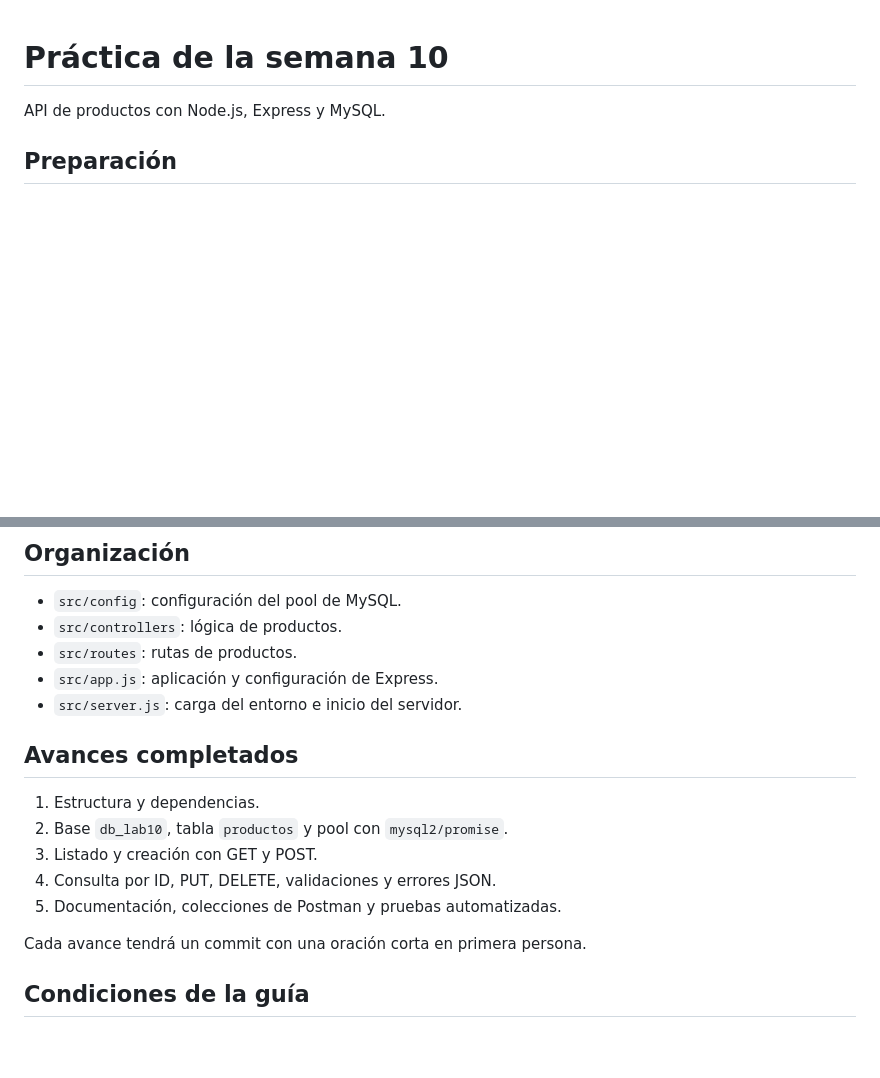
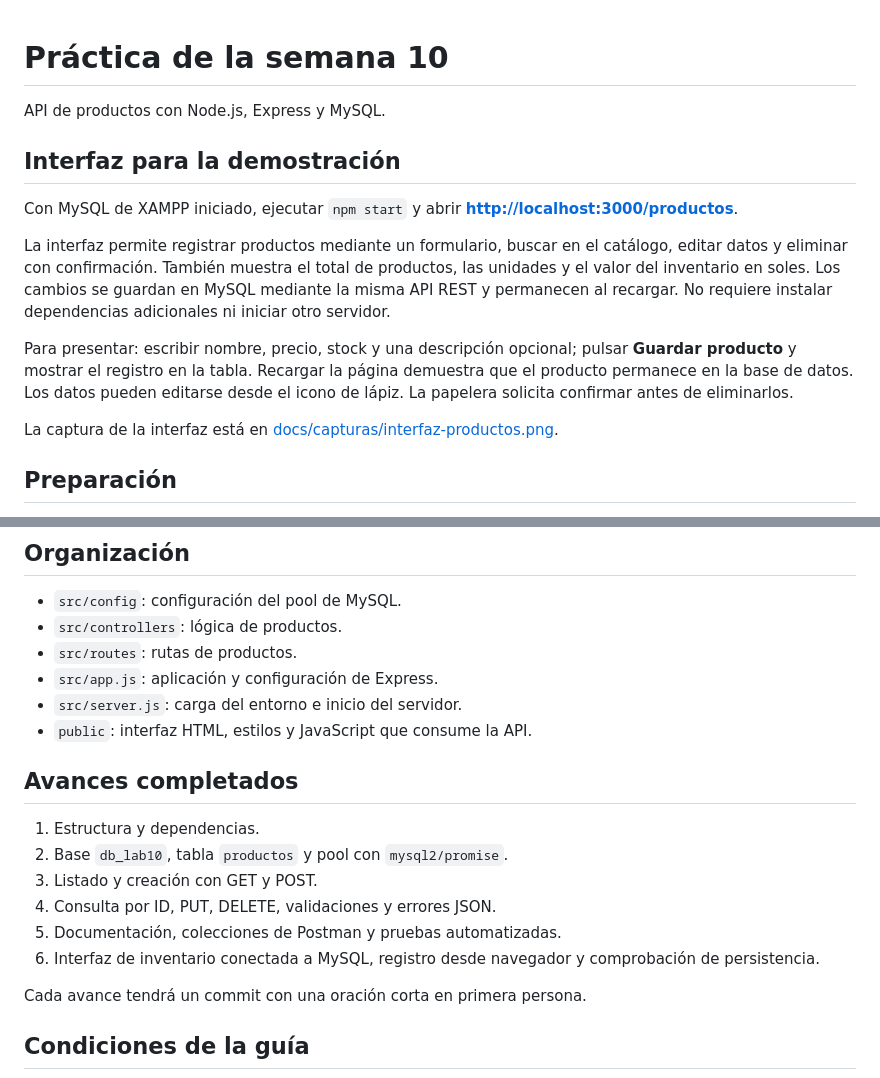
Before and after one commit to ZairRaaa/Semana_10_practica_2, a Markdown page: README.md, 2 parts joined by grey strips. GitHub-like rendering; blank space fills up the shorter version.

Commit message:
Agrego una interfaz para registrar productos

```diff
--- a/README.md
+++ b/README.md
@@ -1,6 +1,24 @@
 # Práctica de la semana 10
 
 API de productos con Node.js, Express y MySQL.
+
+## Interfaz para la demostración
+
+Con MySQL de XAMPP iniciado, ejecutar `npm start` y abrir
+**[http://localhost:3000/productos](http://localhost:3000/productos)**.
+
+La interfaz permite registrar productos mediante un formulario, buscar en el
+catálogo, editar datos y eliminar con confirmación. También muestra el total de
+productos, las unidades y el valor del inventario en soles.
+Los cambios se guardan en MySQL mediante la misma API REST y permanecen al recargar.
+No requiere instalar dependencias adicionales ni iniciar otro servidor.
+
+Para presentar: escribir nombre, precio, stock y una descripción opcional;
+pulsar **Guardar producto** y mostrar el registro en la tabla. Recargar la página
+demuestra que el producto permanece en la base de datos. Los datos pueden editarse
+desde el icono de lápiz. La papelera solicita confirmar antes de eliminarlos.
+
+La captura de la interfaz está en [docs/capturas/interfaz-productos.png](docs/capturas/interfaz-productos.png).
 
 ## Preparación
 
@@ -102,6 +120,7 @@ La comprobación posterior `CHECK TABLE mysql.proxies_priv` devolvió `OK`.
 - `src/routes`: rutas de productos.
 - `src/app.js`: aplicación y configuración de Express.
 - `src/server.js`: carga del entorno e inicio del servidor.
+- `public`: interfaz HTML, estilos y JavaScript que consume la API.
 
 ## Avances completados
 
@@ -110,6 +129,7 @@ La comprobación posterior `CHECK TABLE mysql.proxies_priv` devolvió `OK`.
 3. Listado y creación con GET y POST.
 4. Consulta por ID, PUT, DELETE, validaciones y errores JSON.
 5. Documentación, colecciones de Postman y pruebas automatizadas.
+6. Interfaz de inventario conectada a MySQL, registro desde navegador y comprobación de persistencia.
 
 Cada avance tendrá un commit con una oración corta en primera persona.
 
```
Also changed, not shown: docs/API.md (+5 -2 lines), docs/EVIDENCIAS.md (+12 -2 lines), docs/capturas/interfaz-productos.png (added), 7 other files.
